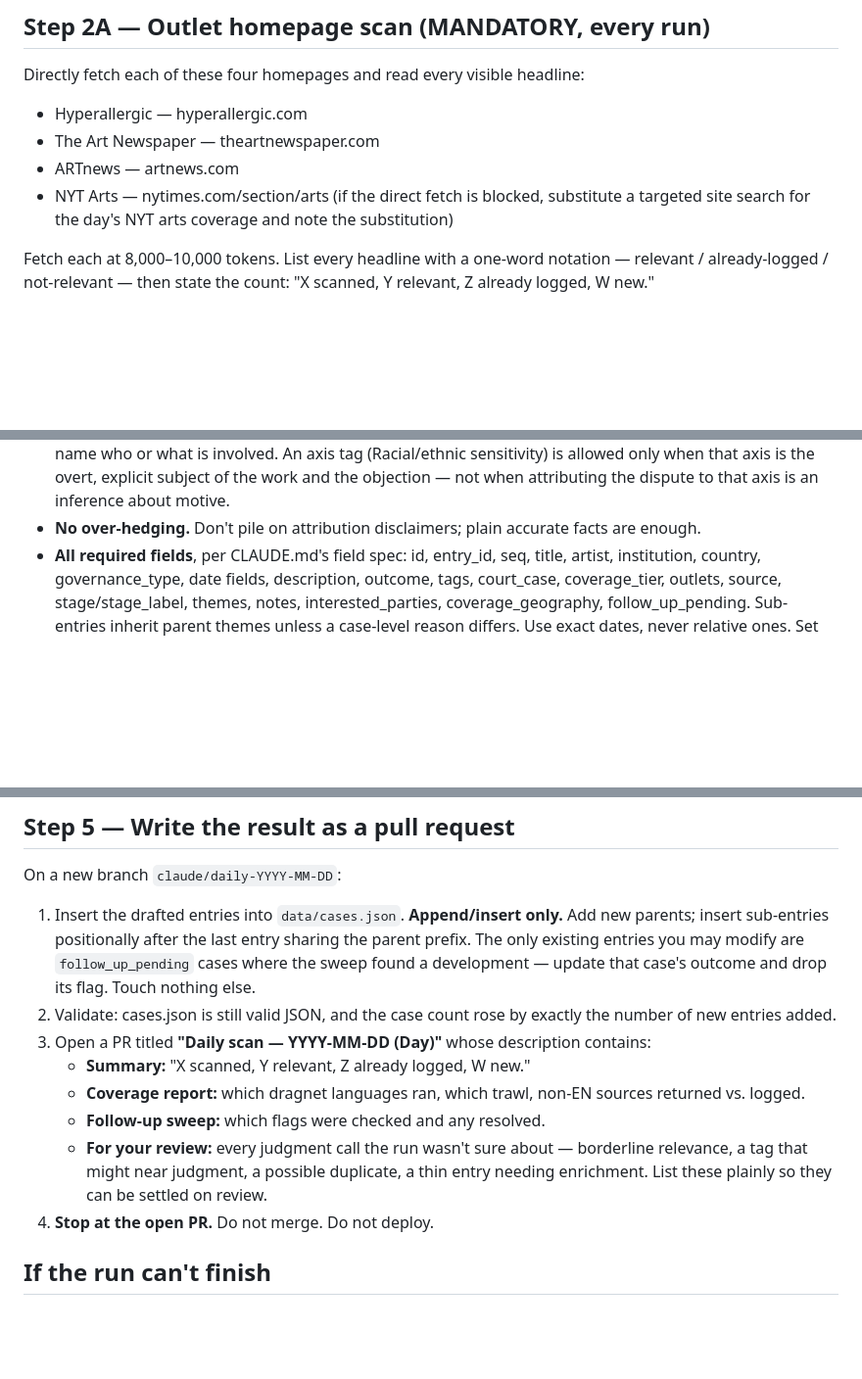
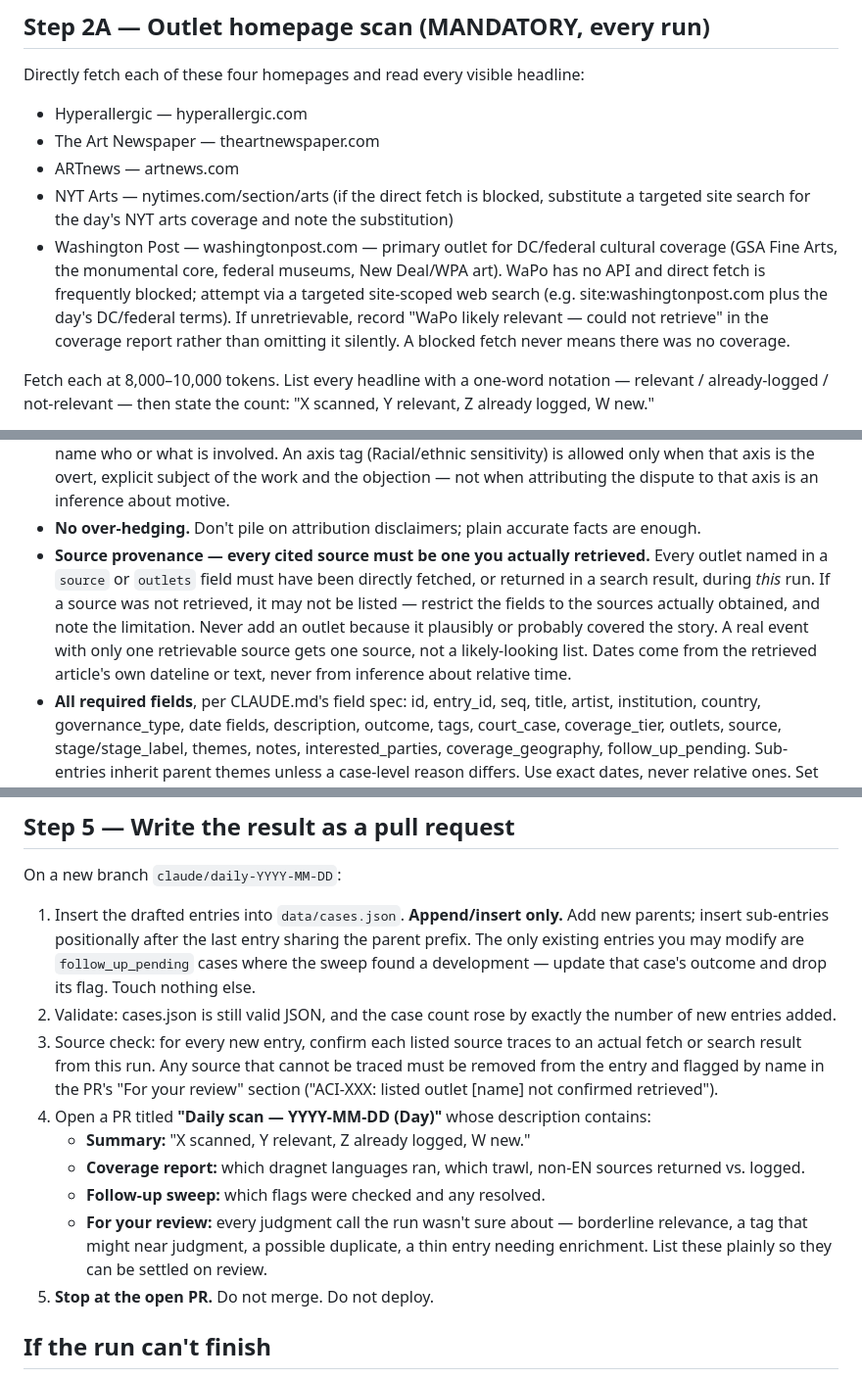
Before and after one commit to rsxhoxhi/dissensus-index, a Markdown page: scan/DAILY_SCAN_ROUTINE.md, 3 parts joined by grey strips. Shown at 98% size. GitHub-like rendering; blank space fills up the shorter version.

Commit message:
Add source-provenance rule and Washington Post to daily scan Routine

```diff
--- a/scan/DAILY_SCAN_ROUTINE.md
+++ b/scan/DAILY_SCAN_ROUTINE.md
@@ -37,6 +37,7 @@ Directly fetch each of these four homepages and read every visible headline:
 - The Art Newspaper — theartnewspaper.com
 - ARTnews — artnews.com
 - NYT Arts — nytimes.com/section/arts (if the direct fetch is blocked, substitute a targeted site search for the day's NYT arts coverage and note the substitution)
+- Washington Post — washingtonpost.com — primary outlet for DC/federal cultural coverage (GSA Fine Arts, the monumental core, federal museums, New Deal/WPA art). WaPo has no API and direct fetch is frequently blocked; attempt via a targeted site-scoped web search (e.g. site:washingtonpost.com plus the day's DC/federal terms). If unretrievable, record "WaPo likely relevant — could not retrieve" in the coverage report rather than omitting it silently. A blocked fetch never means there was no coverage.
 
 Fetch each at 8,000–10,000 tokens. List every headline with a one-word notation — relevant / already-logged / not-relevant — then state the count: "X scanned, Y relevant, Z already logged, W new."
 
@@ -88,6 +89,7 @@ this project is built around:
   dispute to that axis is an inference about motive.
 - **No over-hedging.** Don't pile on attribution disclaimers; plain accurate facts are
   enough.
+- **Source provenance — every cited source must be one you actually retrieved.** Every outlet named in a `source` or `outlets` field must have been directly fetched, or returned in a search result, during *this* run. If a source was not retrieved, it may not be listed — restrict the fields to the sources actually obtained, and note the limitation. Never add an outlet because it plausibly or probably covered the story. A real event with only one retrievable source gets one source, not a likely-looking list. Dates come from the retrieved article's own dateline or text, never from inference about relative time.
 - **All required fields**, per CLAUDE.md's field spec: id, entry_id, seq, title, artist,
   institution, country, governance_type, date fields, description, outcome, tags,
   court_case, coverage_tier, outlets, source, stage/stage_label, themes, notes,
@@ -107,7 +109,8 @@ On a new branch `claude/daily-YYYY-MM-DD`:
    nothing else.
 2. Validate: cases.json is still valid JSON, and the case count rose by exactly the
    number of new entries added.
-3. Open a PR titled **"Daily scan — YYYY-MM-DD (Day)"** whose description contains:
+3. Source check: for every new entry, confirm each listed source traces to an actual fetch or search result from this run. Any source that cannot be traced must be removed from the entry and flagged by name in the PR's "For your review" section ("ACI-XXX: listed outlet [name] not confirmed retrieved").
+4. Open a PR titled **"Daily scan — YYYY-MM-DD (Day)"** whose description contains:
    - **Summary:** "X scanned, Y relevant, Z already logged, W new."
    - **Coverage report:** which dragnet languages ran, which trawl, non-EN sources
      returned vs. logged.
@@ -115,7 +118,7 @@ On a new branch `claude/daily-YYYY-MM-DD`:
    - **For your review:** every judgment call the run wasn't sure about — borderline
      relevance, a tag that might near judgment, a possible duplicate, a thin entry
      needing enrichment. List these plainly so they can be settled on review.
-4. **Stop at the open PR.** Do not merge. Do not deploy.
+5. **Stop at the open PR.** Do not merge. Do not deploy.
 
 ## If the run can't finish
 
```
